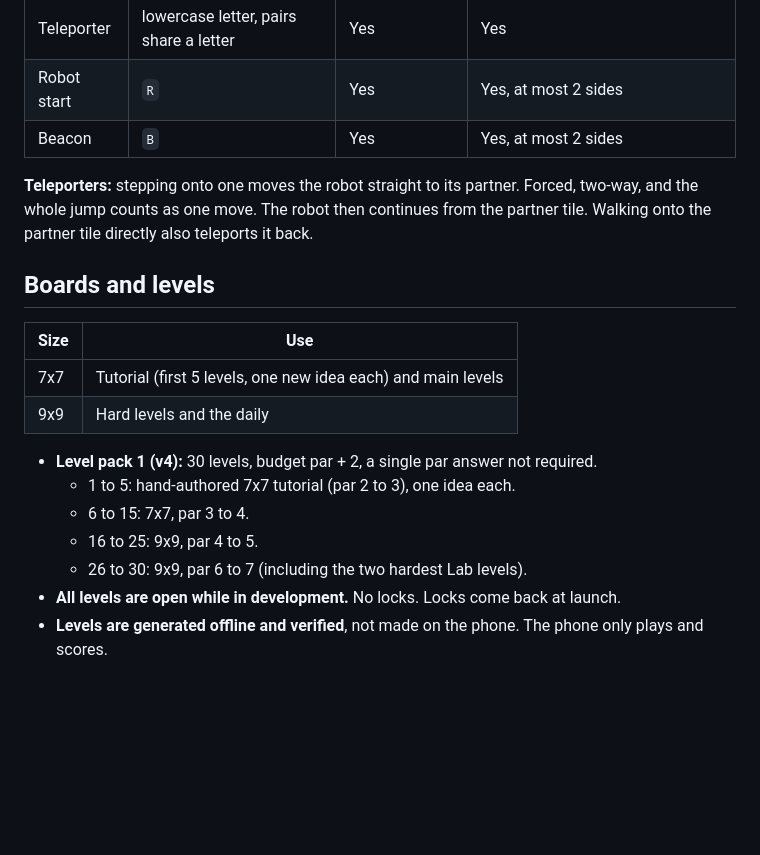
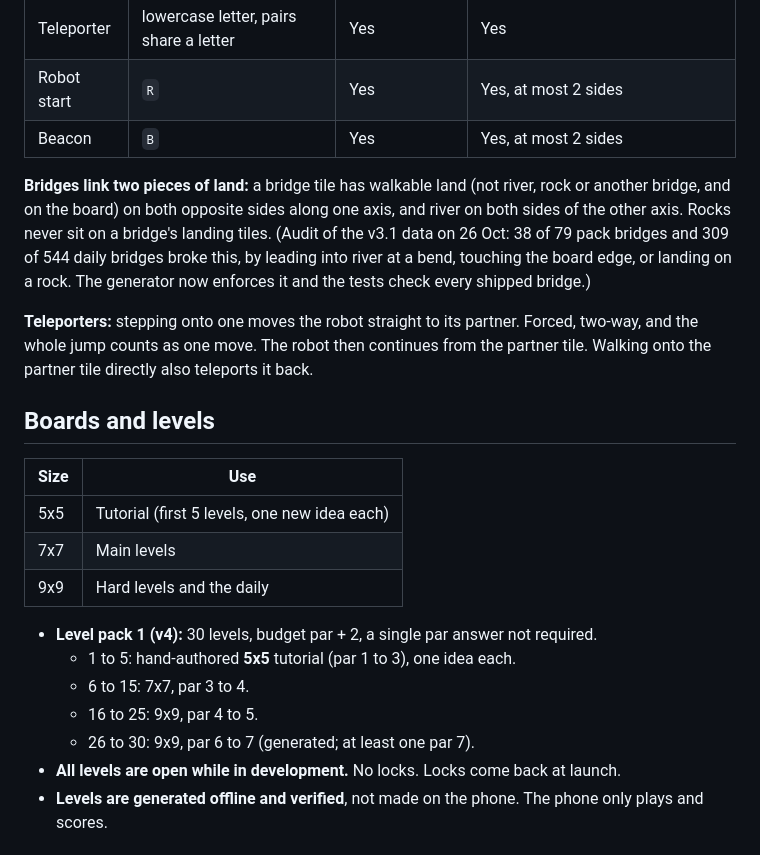
Before and after one commit to Exempl1222/invisible-maze, a Markdown page: docs/GAME_SPEC.md, the part around the change. Drawn GitHub-style; blank space fills up the shorter version.

Commit message:
Spec: 5x5 tutorial is back, and bridges must link two pieces of land
Eric: with v4 rules the tutorial works best on 5x5. An audit found most
generated bridges didn't connect land on both ends; the rule is now
explicit and enforced by the generator and tests.

Co-Authored-By: Claude Opus 5.5 <noreply@anthropic.com>
Claude-Session: https://claude.ai/code/session_01DTYGNcY2fXtbBZ1Pk6VbZr

```diff
--- a/docs/GAME_SPEC.md
+++ b/docs/GAME_SPEC.md
@@ -68,20 +68,23 @@ A robot wants to reach the beacon and always takes the shortest route. Before it
 | Robot start | `R` | Yes | Yes, at most 2 sides |
 | Beacon | `B` | Yes | Yes, at most 2 sides |
 
+**Bridges link two pieces of land:** a bridge tile has walkable land (not river, rock or another bridge, and on the board) on both opposite sides along one axis, and river on both sides of the other axis. Rocks never sit on a bridge's landing tiles. (Audit of the v3.1 data on 26 Oct: 38 of 79 pack bridges and 309 of 544 daily bridges broke this, by leading into river at a bend, touching the board edge, or landing on a rock. The generator now enforces it and the tests check every shipped bridge.)
+
 **Teleporters:** stepping onto one moves the robot straight to its partner. Forced, two-way, and the whole jump counts as one move. The robot then continues from the partner tile. Walking onto the partner tile directly also teleports it back.
 
 ## Boards and levels
 
 | Size | Use |
 |---|---|
-| 7x7 | Tutorial (first 5 levels, one new idea each) and main levels |
+| 5x5 | Tutorial (first 5 levels, one new idea each) |
+| 7x7 | Main levels |
 | 9x9 | Hard levels and the daily |
 
 - **Level pack 1 (v4):** 30 levels, budget par + 2, a single par answer not required.
-  - 1 to 5: hand-authored 7x7 tutorial (par 2 to 3), one idea each.
+  - 1 to 5: hand-authored **5x5** tutorial (par 1 to 3), one idea each.
   - 6 to 15: 7x7, par 3 to 4.
   - 16 to 25: 9x9, par 4 to 5.
-  - 26 to 30: 9x9, par 6 to 7 (including the two hardest Lab levels).
+  - 26 to 30: 9x9, par 6 to 7 (generated; at least one par 7).
 - **All levels are open while in development.** No locks. Locks come back at launch.
 - **Levels are generated offline and verified**, not made on the phone. The phone only plays and scores.
 
```
